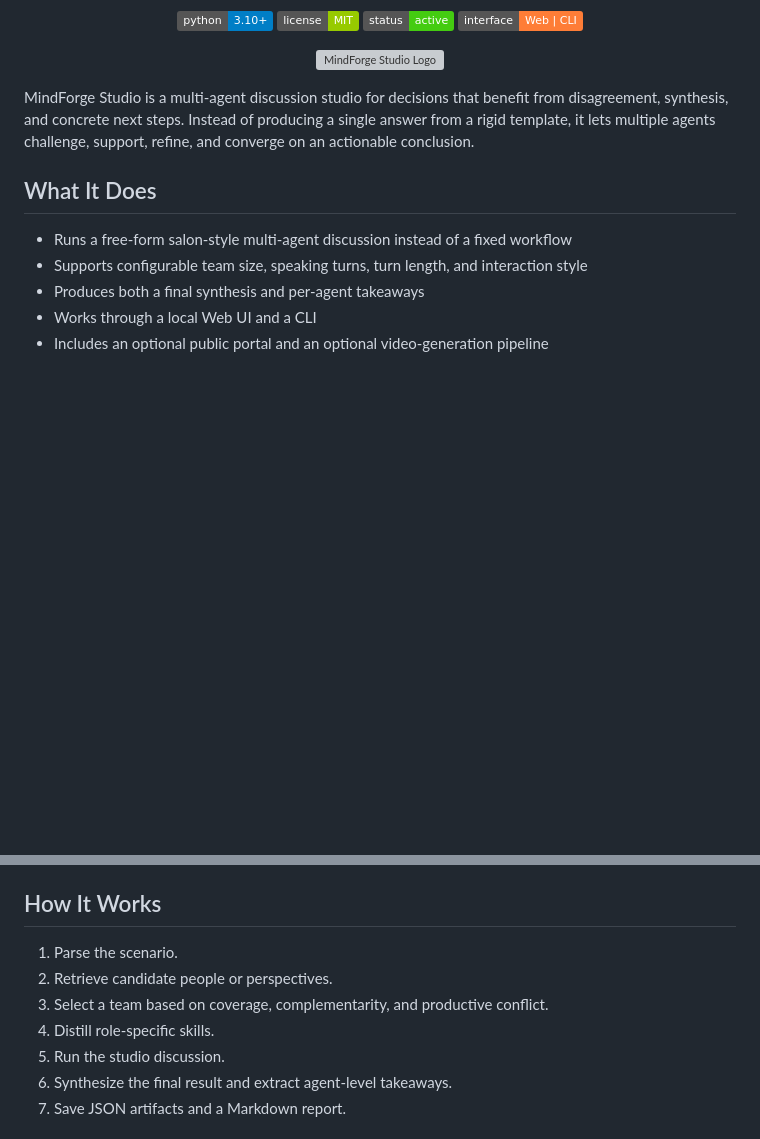
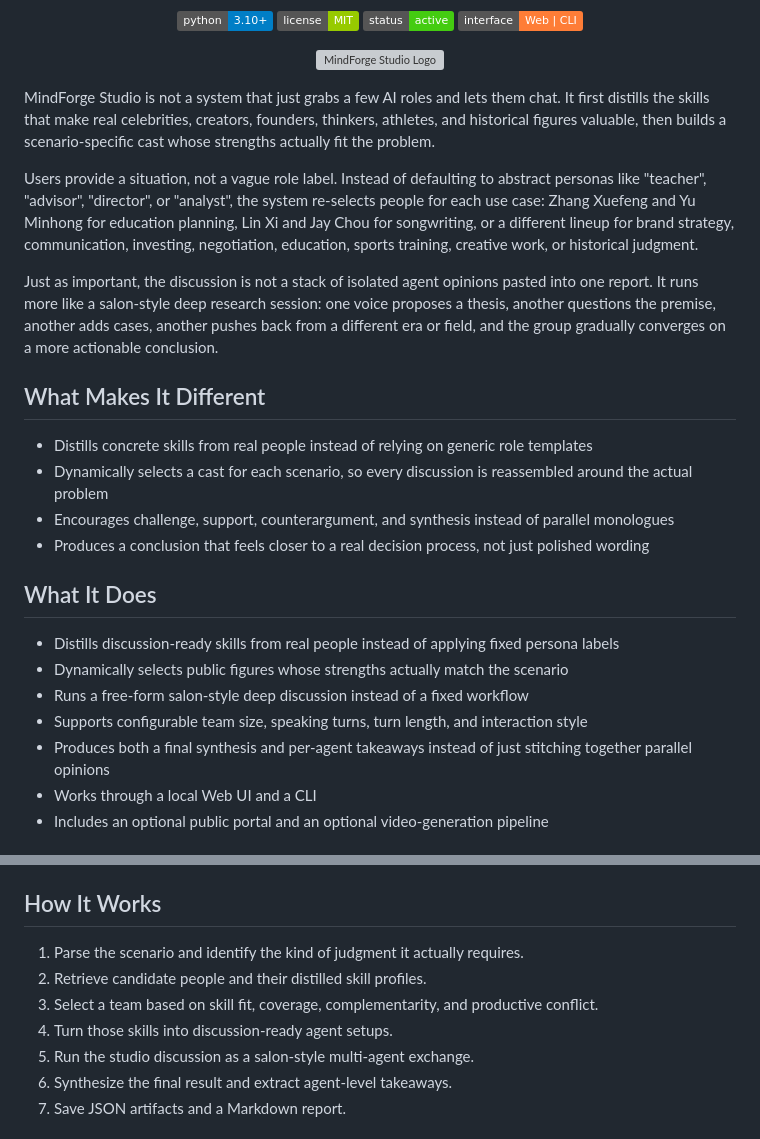
Before and after one commit to jikjn/celebrity-studio-for-anything, a Markdown page: README.md, 2 parts joined by grey strips. Drawn GitHub-style; badges without logos; blank space fills up the shorter version; grey boxes are pictures that could not be loaded.

Commit message:
docs: emphasize skill-based studio positioning

```diff
--- a/README.md
+++ b/README.md
@@ -19,14 +19,29 @@
 
 </div>
 
-MindForge Studio is a multi-agent discussion studio for decisions that benefit from disagreement, synthesis, and concrete next steps.
-Instead of producing a single answer from a rigid template, it lets multiple agents challenge, support, refine, and converge on an actionable conclusion.
+MindForge Studio is not a system that just grabs a few AI roles and lets them chat.
+It first distills the skills that make real celebrities, creators, founders, thinkers, athletes, and historical figures valuable, then builds a scenario-specific cast whose strengths actually fit the problem.
+
+Users provide a situation, not a vague role label.
+Instead of defaulting to abstract personas like "teacher", "advisor", "director", or "analyst", the system re-selects people for each use case: Zhang Xuefeng and Yu Minhong for education planning, Lin Xi and Jay Chou for songwriting, or a different lineup for brand strategy, communication, investing, negotiation, education, sports training, creative work, or historical judgment.
+
+Just as important, the discussion is not a stack of isolated agent opinions pasted into one report.
+It runs more like a salon-style deep research session: one voice proposes a thesis, another questions the premise, another adds cases, another pushes back from a different era or field, and the group gradually converges on a more actionable conclusion.
+
+## What Makes It Different
+
+- Distills concrete skills from real people instead of relying on generic role templates
+- Dynamically selects a cast for each scenario, so every discussion is reassembled around the actual problem
+- Encourages challenge, support, counterargument, and synthesis instead of parallel monologues
+- Produces a conclusion that feels closer to a real decision process, not just polished wording
 
 ## What It Does
 
-- Runs a free-form salon-style multi-agent discussion instead of a fixed workflow
+- Distills discussion-ready skills from real people instead of applying fixed persona labels
+- Dynamically selects public figures whose strengths actually match the scenario
+- Runs a free-form salon-style deep discussion instead of a fixed workflow
 - Supports configurable team size, speaking turns, turn length, and interaction style
-- Produces both a final synthesis and per-agent takeaways
+- Produces both a final synthesis and per-agent takeaways instead of just stitching together parallel opinions
 - Works through a local Web UI and a CLI
 - Includes an optional public portal and an optional video-generation pipeline
 
@@ -129,11 +144,11 @@ You can configure these through the Web UI or runtime JSON:
 
 ## How It Works
 
-1. Parse the scenario.
-2. Retrieve candidate people or perspectives.
-3. Select a team based on coverage, complementarity, and productive conflict.
-4. Distill role-specific skills.
-5. Run the studio discussion.
+1. Parse the scenario and identify the kind of judgment it actually requires.
+2. Retrieve candidate people and their distilled skill profiles.
+3. Select a team based on skill fit, coverage, complementarity, and productive conflict.
+4. Turn those skills into discussion-ready agent setups.
+5. Run the studio discussion as a salon-style multi-agent exchange.
 6. Synthesize the final result and extract agent-level takeaways.
 7. Save JSON artifacts and a Markdown report.
 
```
Also changed, not shown: README.zh-CN.md (+24 -9 lines).
